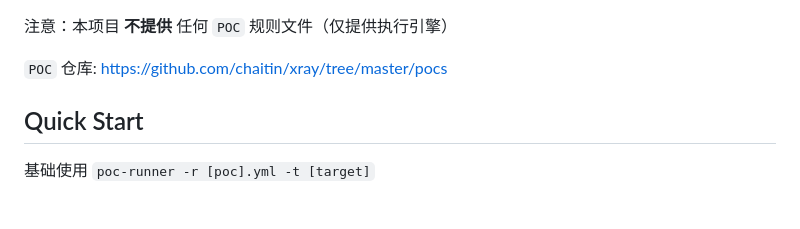
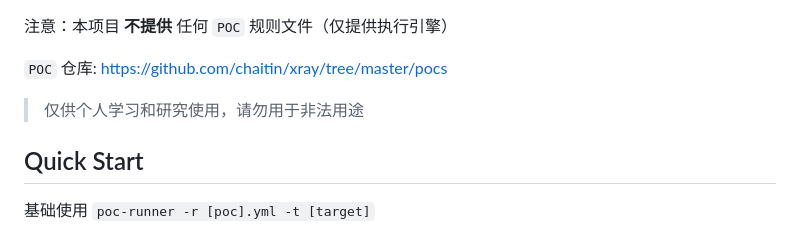
Before and after one commit to 4ra1n/poc-runner, a Markdown page: README.md, the part around the change. Drawn GitHub-style; blank space fills up the shorter version.

```diff
--- a/README.md
+++ b/README.md
@@ -34,6 +34,8 @@ XRAY POC RUNNER (Open Source Version)
 注意：本项目 **不提供** 任何 `POC` 规则文件（仅提供执行引擎）
 
 `POC` 仓库: https://github.com/chaitin/xray/tree/master/pocs
+
+> 仅供个人学习和研究使用，请勿用于非法用途
 
 ## Quick Start
 
```
